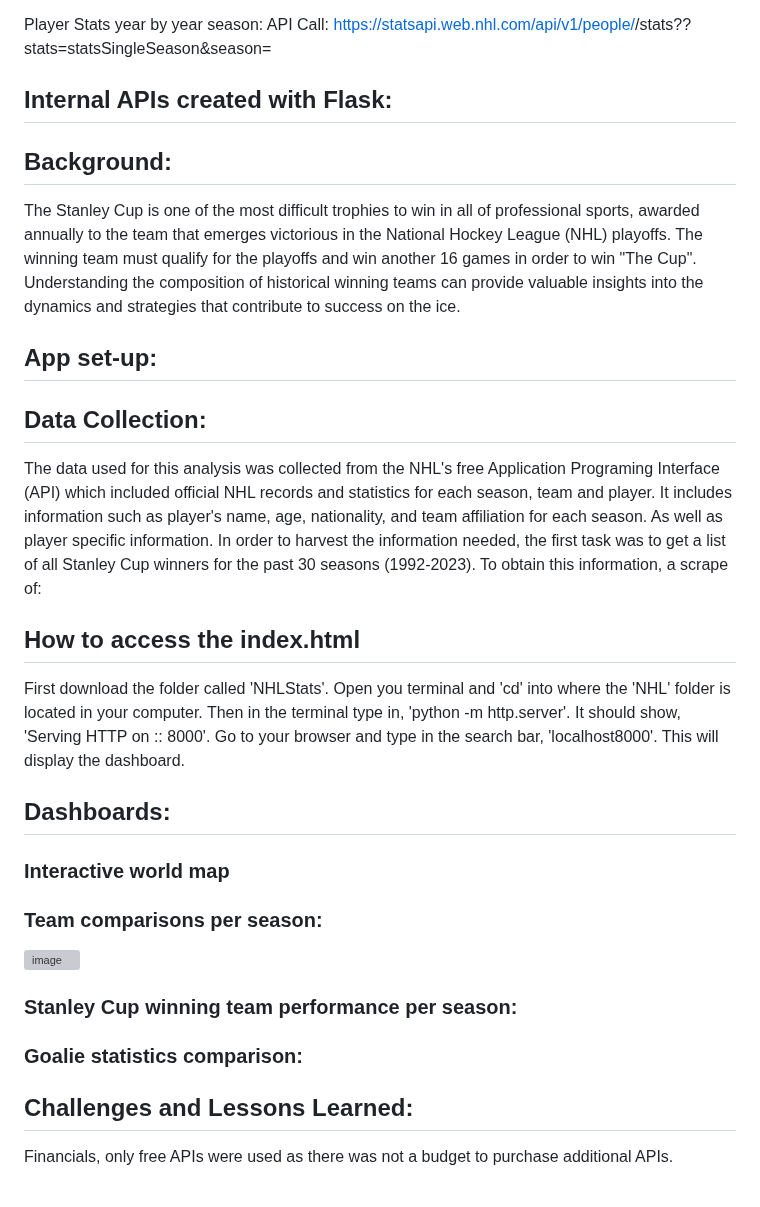
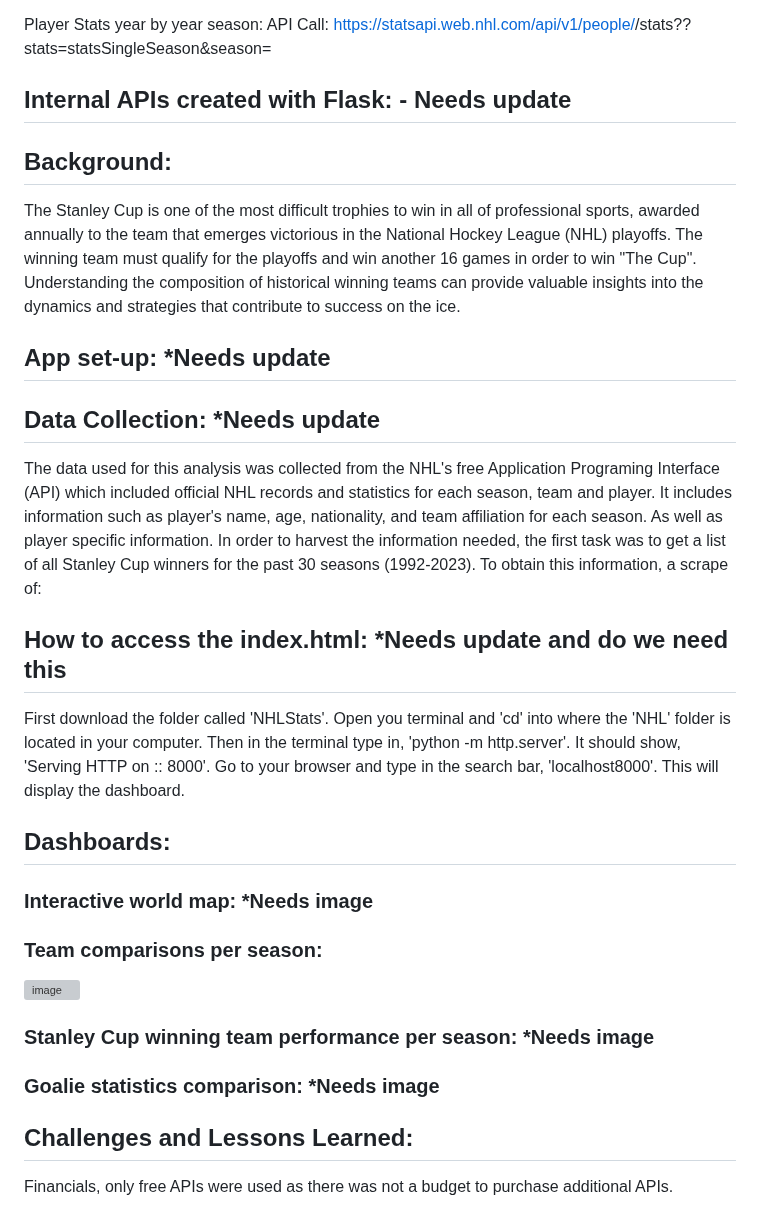
Before and after one commit to joeldemontigny/project-sports-analytics-NHL-2.0, a Markdown page: README.md, the part around the change. Drawn GitHub-style; grey boxes are pictures that could not be loaded.

```diff
--- a/README.md
+++ b/README.md
@@ -53,19 +53,19 @@ API Call: https://statsapi.web.nhl.com/api/v1/teams/<Team ID>?expand=team.roster
 Player Stats year by year season:
 API Call: https://statsapi.web.nhl.com/api/v1/people/<Player ID>/stats??stats=statsSingleSeason&season=<season>
 
-## Internal APIs created with Flask:
+## Internal APIs created with Flask: - Needs update
 
 ## Background:
 
 The Stanley Cup is one of the most difficult trophies to win in all of professional sports, awarded annually to the team that emerges victorious in the National Hockey League (NHL) playoffs.  The winning team must qualify for the playoffs and win another 16 games in order to win "The Cup". Understanding the composition of historical winning teams can provide valuable insights into the dynamics and strategies that contribute to success on the ice.
 
-## App set-up:
+## App set-up: *Needs update
 
-## Data Collection:
+## Data Collection: *Needs update
 
 The data used for this analysis was collected from the NHL's free Application Programing Interface (API) which included official NHL records and statistics for each season, team and player. It includes information such as player's name, age, nationality, and team affiliation for each season.  As well as player specific information.  In order to harvest the information needed, the first task was to get a list of all Stanley Cup winners for the past 30 seasons (1992-2023).  To obtain this information, a scrape of:
 
-## How to access the index.html
+## How to access the index.html: *Needs update and do we need this
 
 First download the folder called 'NHLStats'.
 Open you terminal and 'cd' into where the 'NHL' folder is located in your computer.
@@ -76,15 +76,15 @@ This will display the dashboard.
 
 ## Dashboards:
 
-### Interactive world map
+### Interactive world map:  *Needs image
 
 ### Team comparisons per season:
 
 ![image](https://github.com/joeldemontigny/project-sports-analytics-NHL-2.0/assets/130711180/0cbda9df-902a-4e34-aaab-7115e4f06193)
 
-### Stanley Cup winning team performance per season:
+### Stanley Cup winning team performance per season:  *Needs image
 
-### Goalie statistics comparison:
+### Goalie statistics comparison:   *Needs image
 
 
 ## Challenges and Lessons Learned:
```
